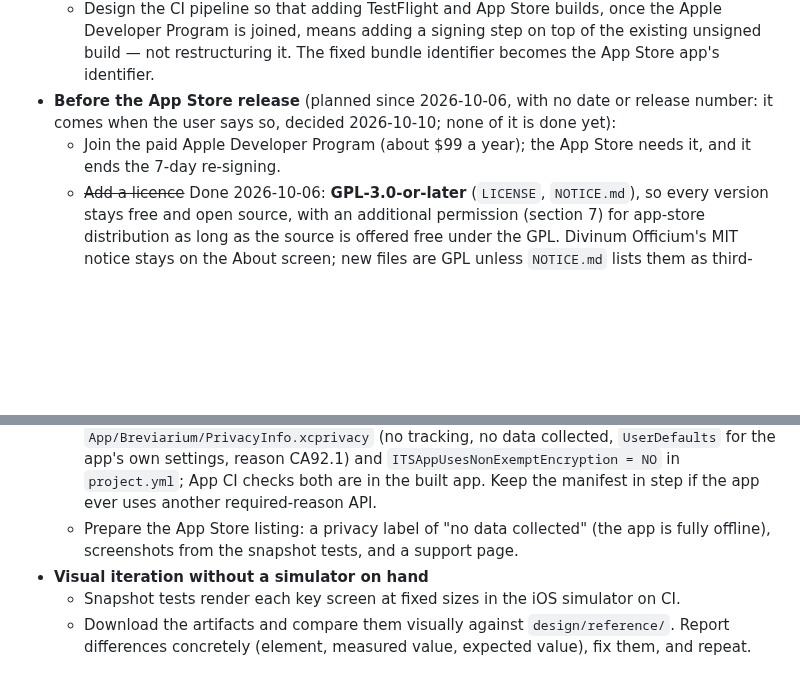
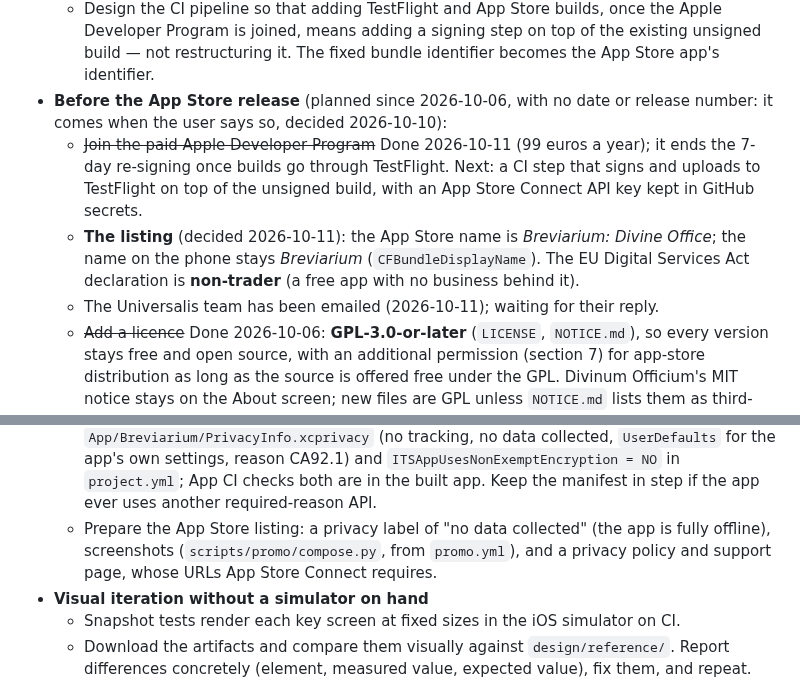
Before and after one commit to ColdFrozenYeti/Breviarium, a Markdown page: CLAUDE.md, 2 parts joined by grey strips. Rendered like a GitHub page; blank space fills up the shorter version.

Commit message:
CLAUDE.md: membership joined, App Store name and DSA status decided
The paid Apple Developer Program was joined on 11 October 2026. The store
name is "Breviarium: Divine Office" (the home-screen name stays
Breviarium), the EU DSA declaration is non-trader, and the Universalis
team has been emailed. The listing item now names the promo screenshots
and the privacy policy and support URLs App Store Connect requires.

Co-Authored-By: Claude Opus 5.5 <noreply@anthropic.com>
Claude-Session: https://claude.ai/code/session_01Qio5HPZReq2mPALcXzAV9N

```diff
--- a/CLAUDE.md
+++ b/CLAUDE.md
@@ -40,13 +40,15 @@ The user does not own a Mac and will not buy one. Design every workflow around t
   - The actual signing happens on Windows, in the sideloading tool, with the free Apple ID. Free-tier signatures **expire after 7 days** and must be re-signed; `docs/install-on-iphone.md` covers that routine, including whether it needs a cable.
   - The **bundle identifier stays fixed forever** (`com.epavone.breviarium`) so every re-sign reuses the same App ID instead of burning through the free tier's ~10-new-App-IDs-per-week limit.
   - Design the CI pipeline so that adding TestFlight and App Store builds, once the Apple Developer Program is joined, means adding a signing step on top of the existing unsigned build — not restructuring it. The fixed bundle identifier becomes the App Store app's identifier.
-- **Before the App Store release** (planned since 2026-10-06, with no date or release number: it comes when the user says so, decided 2026-10-10; none of it is done yet):
-  - Join the paid Apple Developer Program (about $99 a year); the App Store needs it, and it ends the 7-day re-signing.
+- **Before the App Store release** (planned since 2026-10-06, with no date or release number: it comes when the user says so, decided 2026-10-10):
+  - ~~Join the paid Apple Developer Program~~ Done 2026-10-11 (99 euros a year); it ends the 7-day re-signing once builds go through TestFlight. Next: a CI step that signs and uploads to TestFlight on top of the unsigned build, with an App Store Connect API key kept in GitHub secrets.
+  - **The listing** (decided 2026-10-11): the App Store name is *Breviarium: Divine Office*; the name on the phone stays *Breviarium* (`CFBundleDisplayName`). The EU Digital Services Act declaration is **non-trader** (a free app with no business behind it).
+  - The Universalis team has been emailed (2026-10-11); waiting for their reply.
   - ~~Add a licence~~ Done 2026-10-06: **GPL-3.0-or-later** (`LICENSE`, `NOTICE.md`), so every version stays free and open source, with an additional permission (section 7) for app-store distribution as long as the source is offered free under the GPL. Divinum Officium's MIT notice stays on the About screen; new files are GPL unless `NOTICE.md` lists them as third-party.
   - ~~Check the rights of every bundled text~~ Done 2026-10-11: Divinum Officium's Latin and English (MIT), the Douay-Rheims (public domain), and the user's icon designs (all nine made by the user from images on Wikisource): every source image is public domain but the Gutenberg pair's, which is CC BY 2.0 (Biblioteca General Antonio Machado), credited in `NOTICE.md` and on the About screen as that licence requires.
   - Review the design against Apple's App Review Guidelines, in particular copycat apps (4.1): the app is "modelled closely" on Universalis's night mode. **The design stays as it is** (decided 2026-10-11): the user will email the Universalis team; if that doesn't settle it, the worst case is making *Media nox* the default theme instead of *Nox*. Ask the user before changing the design.
   - ~~Privacy manifest and export compliance~~ Done 2026-10-11: `App/Breviarium/PrivacyInfo.xcprivacy` (no tracking, no data collected, `UserDefaults` for the app's own settings, reason CA92.1) and `ITSAppUsesNonExemptEncryption = NO` in `project.yml`; App CI checks both are in the built app. Keep the manifest in step if the app ever uses another required-reason API.
-  - Prepare the App Store listing: a privacy label of "no data collected" (the app is fully offline), screenshots from the snapshot tests, and a support page.
+  - Prepare the App Store listing: a privacy label of "no data collected" (the app is fully offline), screenshots (`scripts/promo/compose.py`, from `promo.yml`), and a privacy policy and support page, whose URLs App Store Connect requires.
 - **Visual iteration without a simulator on hand**
   - Snapshot tests render each key screen at fixed sizes in the iOS simulator on CI.
   - Download the artifacts and compare them visually against `design/reference/`. Report differences concretely (element, measured value, expected value), fix them, and repeat.
```
